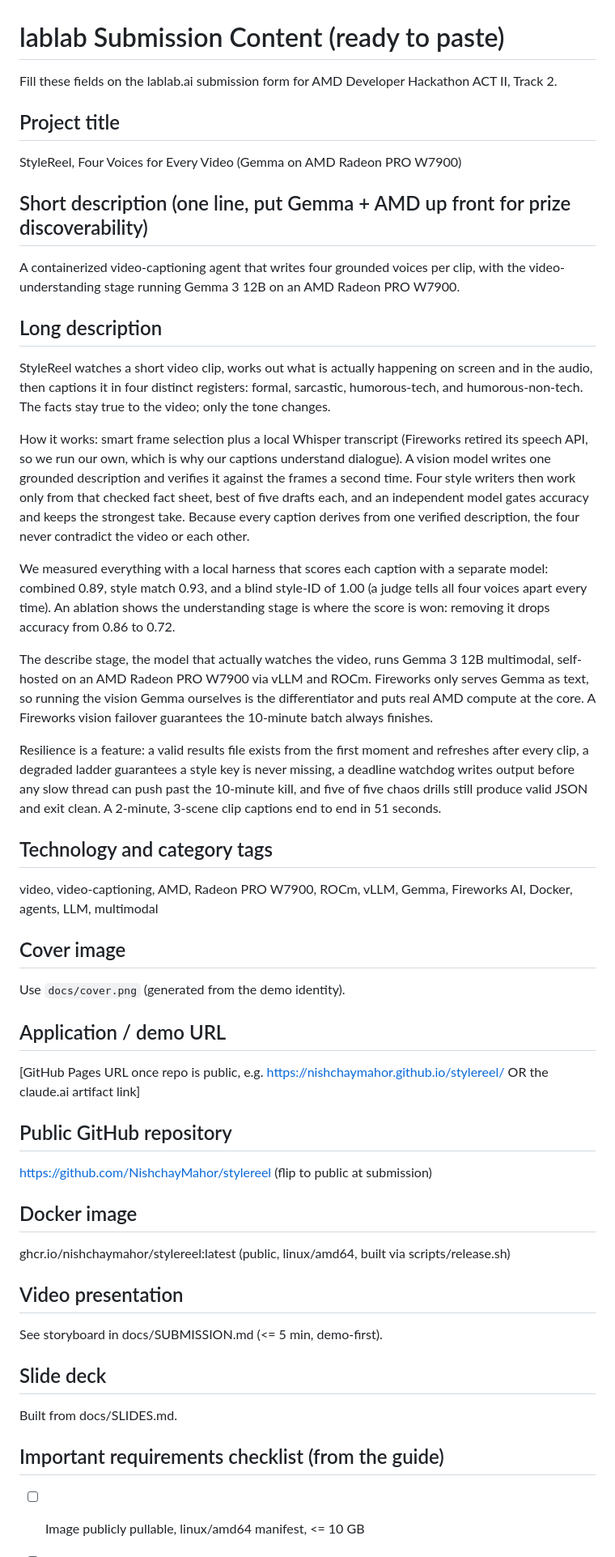
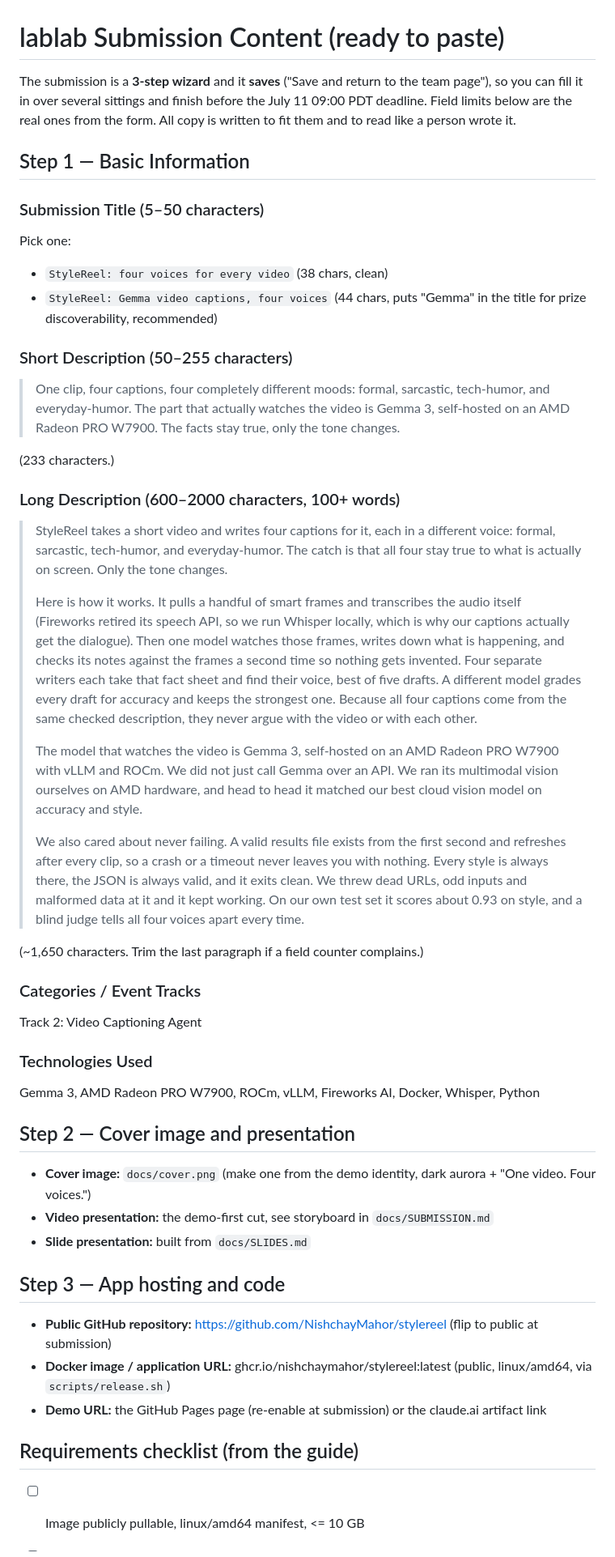
Before and after one commit to NishchayMahor/stylereel, a Markdown page: docs/LABLAB-SUBMISSION.md, the part around one of its changes. Shown at 81% size. Drawn GitHub-style.

Commit message:
docs: humanized lablab submission copy, fitted to real form limits (3-step, saveable)

```diff
--- a/docs/LABLAB-SUBMISSION.md
+++ b/docs/LABLAB-SUBMISSION.md
@@ -1,63 +1,49 @@
 # lablab Submission Content (ready to paste)
 
-Fill these fields on the lablab.ai submission form for AMD Developer Hackathon ACT II, Track 2.
+The submission is a **3-step wizard** and it **saves** ("Save and return to the team page"),
+so you can fill it in over several sittings and finish before the July 11 09:00 PDT deadline.
+Field limits below are the real ones from the form. All copy is written to fit them and to
+read like a person wrote it.
 
-## Project title
-StyleReel, Four Voices for Every Video (Gemma on AMD Radeon PRO W7900)
+## Step 1 — Basic Information
 
-## Short description (one line, put Gemma + AMD up front for prize discoverability)
-A containerized video-captioning agent that writes four grounded voices per clip, with the
-video-understanding stage running Gemma 3 12B on an AMD Radeon PRO W7900.
+### Submission Title (5–50 characters)
+Pick one:
+- `StyleReel: four voices for every video`  (38 chars, clean)
+- `StyleReel: Gemma video captions, four voices`  (44 chars, puts "Gemma" in the title for prize discoverability, recommended)
 
-## Long description
-StyleReel watches a short video clip, works out what is actually happening on screen and in
-the audio, then captions it in four distinct registers: formal, sarcastic, humorous-tech, and
-humorous-non-tech. The facts stay true to the video; only the tone changes.
+### Short Description (50–255 characters)
+> One clip, four captions, four completely different moods: formal, sarcastic, tech-humor, and everyday-humor. The part that actually watches the video is Gemma 3, self-hosted on an AMD Radeon PRO W7900. The facts stay true, only the tone changes.
 
-How it works: smart frame selection plus a local Whisper transcript (Fireworks retired its
-speech API, so we run our own, which is why our captions understand dialogue). A vision model
-writes one grounded description and verifies it against the frames a second time. Four style
-writers then work only from that checked fact sheet, best of five drafts each, and an
-independent model gates accuracy and keeps the strongest take. Because every caption derives
-from one verified description, the four never contradict the video or each other.
+(233 characters.)
 
-We measured everything with a local harness that scores each caption with a separate model:
-combined 0.89, style match 0.93, and a blind style-ID of 1.00 (a judge tells all four voices
-apart every time). An ablation shows the understanding stage is where the score is won:
-removing it drops accuracy from 0.86 to 0.72.
+### Long Description (600–2000 characters, 100+ words)
+> StyleReel takes a short video and writes four captions for it, each in a different voice: formal, sarcastic, tech-humor, and everyday-humor. The catch is that all four stay true to what is actually on screen. Only the tone changes.
+>
+> Here is how it works. It pulls a handful of smart frames and transcribes the audio itself (Fireworks retired its speech API, so we run Whisper locally, which is why our captions actually get the dialogue). Then one model watches those frames, writes down what is happening, and checks its notes against the frames a second time so nothing gets invented. Four separate writers each take that fact sheet and find their voice, best of five drafts. A different model grades every draft for accuracy and keeps the strongest one. Because all four captions come from the same checked description, they never argue with the video or with each other.
+>
+> The model that watches the video is Gemma 3, self-hosted on an AMD Radeon PRO W7900 with vLLM and ROCm. We did not just call Gemma over an API. We ran its multimodal vision ourselves on AMD hardware, and head to head it matched our best cloud vision model on accuracy and style.
+>
+> We also cared about never failing. A valid results file exists from the first second and refreshes after every clip, so a crash or a timeout never leaves you with nothing. Every style is always there, the JSON is always valid, and it exits clean. We threw dead URLs, odd inputs and malformed data at it and it kept working. On our own test set it scores about 0.93 on style, and a blind judge tells all four voices apart every time.
 
-The describe stage, the model that actually watches the video, runs Gemma 3 12B multimodal,
-self-hosted on an AMD Radeon PRO W7900 via vLLM and ROCm. Fireworks only serves Gemma as text,
-so running the vision Gemma ourselves is the differentiator and puts real AMD compute at the
-core. A Fireworks vision failover guarantees the 10-minute batch always finishes.
+(~1,650 characters. Trim the last paragraph if a field counter complains.)
 
-Resilience is a feature: a valid results file exists from the first moment and refreshes after
-every clip, a degraded ladder guarantees a style key is never missing, a deadline watchdog
-writes output before any slow thread can push past the 10-minute kill, and five of five chaos
-drills still produce valid JSON and exit clean. A 2-minute, 3-scene clip captions end to end
-in 51 seconds.
+### Categories / Event Tracks
+Track 2: Video Captioning Agent
 
-## Technology and category tags
-video, video-captioning, AMD, Radeon PRO W7900, ROCm, vLLM, Gemma, Fireworks AI, Docker, agents, LLM, multimodal
+### Technologies Used
+Gemma 3, AMD Radeon PRO W7900, ROCm, vLLM, Fireworks AI, Docker, Whisper, Python
 
-## Cover image
-Use `docs/cover.png` (generated from the demo identity).
+## Step 2 — Cover image and presentation
+- **Cover image:** `docs/cover.png` (make one from the demo identity, dark aurora + "One video. Four voices.")
+- **Video presentation:** the demo-first cut, see storyboard in `docs/SUBMISSION.md`
+- **Slide presentation:** built from `docs/SLIDES.md`
 
-## Application / demo URL
-[GitHub Pages URL once repo is public, e.g. https://nishchaymahor.github.io/stylereel/  OR the claude.ai artifact link]
+## Step 3 — App hosting and code
+- **Public GitHub repository:** https://github.com/NishchayMahor/stylereel  (flip to public at submission)
+- **Docker image / application URL:** ghcr.io/nishchaymahor/stylereel:latest  (public, linux/amd64, via `scripts/release.sh`)
+- **Demo URL:** the GitHub Pages page (re-enable at submission) or the claude.ai artifact link
 
-## Public GitHub repository
-https://github.com/NishchayMahor/stylereel  (flip to public at submission)
-
-## Docker image
-ghcr.io/nishchaymahor/stylereel:latest  (public, linux/amd64, built via scripts/release.sh)
-
-## Video presentation
-See storyboard in docs/SUBMISSION.md (<= 5 min, demo-first).
-
-## Slide deck
-Built from docs/SLIDES.md.
-
-## Important requirements checklist (from the guide)
+## Requirements checklist (from the guide)
 - [ ] Image publicly pullable, linux/amd64 manifest, <= 10 GB
 - [ ] Public repo with a README that reproduces in one command
```
Also changed, not shown: other parts of docs/LABLAB-SUBMISSION.md (+2 -1 lines).
